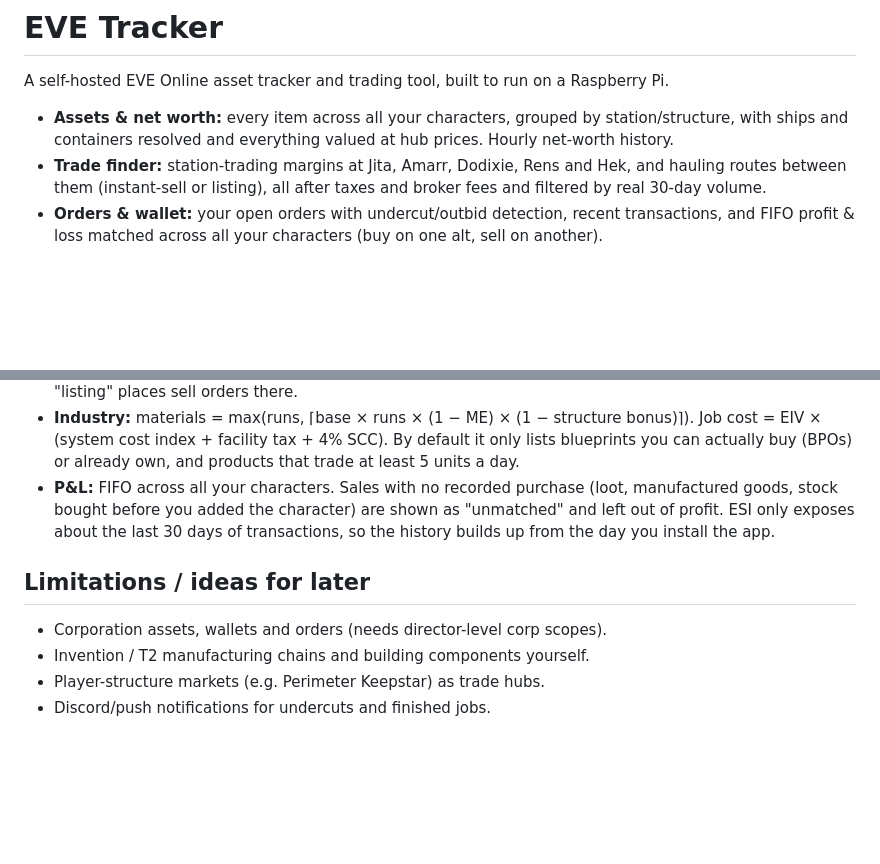
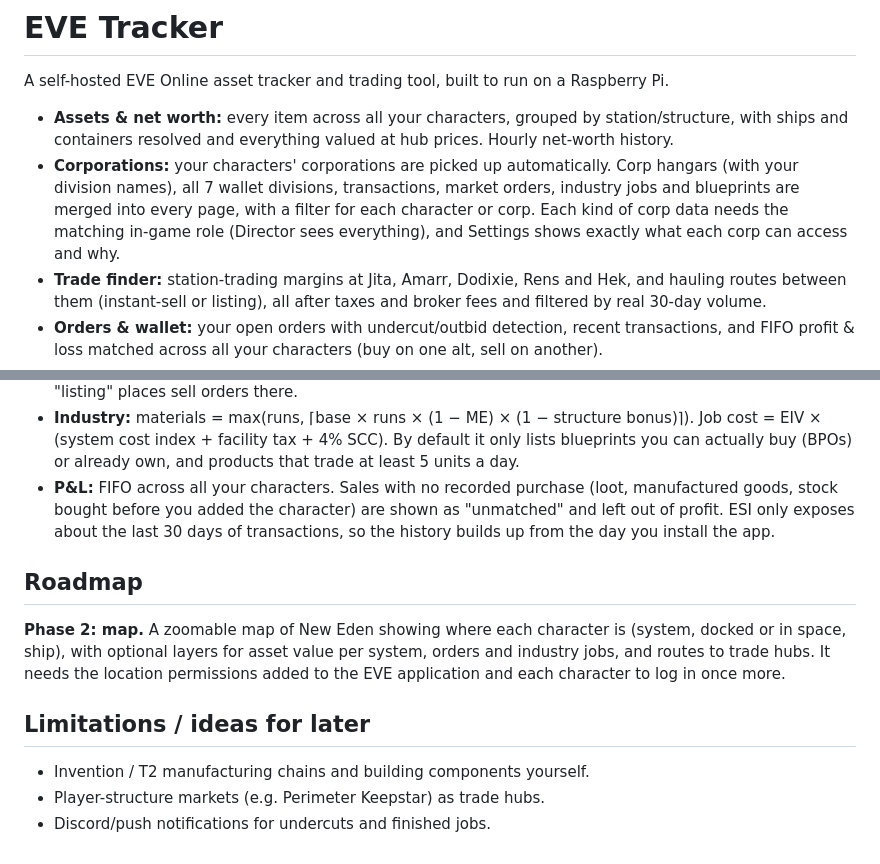
Before and after one commit to ebilpirate-gif/eve-tracker, a Markdown page: README.md, 2 parts joined by grey strips. Rendered like a GitHub page; blank space fills up the shorter version.

```diff
--- a/README.md
+++ b/README.md
@@ -3,6 +3,7 @@
 A self-hosted EVE Online asset tracker and trading tool, built to run on a Raspberry Pi.
 
 - **Assets & net worth:** every item across all your characters, grouped by station/structure, with ships and containers resolved and everything valued at hub prices. Hourly net-worth history.
+- **Corporations:** your characters' corporations are picked up automatically. Corp hangars (with your division names), all 7 wallet divisions, transactions, market orders, industry jobs and blueprints are merged into every page, with a filter for each character or corp. Each kind of corp data needs the matching in-game role (Director sees everything), and Settings shows exactly what each corp can access and why.
 - **Trade finder:** station-trading margins at Jita, Amarr, Dodixie, Rens and Hek, and hauling routes between them (instant-sell or listing), all after taxes and broker fees and filtered by real 30-day volume.
 - **Orders & wallet:** your open orders with undercut/outbid detection, recent transactions, and FIFO profit & loss matched across all your characters (buy on one alt, sell on another).
 - **Industry:** profit and profit/hour for every manufacturing blueprint and reaction, using your owned blueprints' ME/TE, live system cost indices, the SCC surcharge, facility tax and structure bonuses. Shows your running jobs and which ones are ready.
@@ -89,9 +90,12 @@ Run the tests with `.venv/bin/pip install pytest && .venv/bin/python -m pytest t
 - **Industry:** materials = max(runs, ⌈base × runs × (1 − ME) × (1 − structure bonus)⌉). Job cost = EIV × (system cost index + facility tax + 4% SCC). By default it only lists blueprints you can actually buy (BPOs) or already own, and products that trade at least 5 units a day.
 - **P&L:** FIFO across all your characters. Sales with no recorded purchase (loot, manufactured goods, stock bought before you added the character) are shown as "unmatched" and left out of profit. ESI only exposes about the last 30 days of transactions, so the history builds up from the day you install the app.
 
+## Roadmap
+
+**Phase 2: map.** A zoomable map of New Eden showing where each character is (system, docked or in space, ship), with optional layers for asset value per system, orders and industry jobs, and routes to trade hubs. It needs the location permissions added to the EVE application and each character to log in once more.
+
 ## Limitations / ideas for later
 
-- Corporation assets, wallets and orders (needs director-level corp scopes).
 - Invention / T2 manufacturing chains and building components yourself.
 - Player-structure markets (e.g. Perimeter Keepstar) as trade hubs.
 - Discord/push notifications for undercuts and finished jobs.
```
Also changed, not shown: screenshots/corp-assets.png (added), screenshots/corp-dashboard.png (added), screenshots/corp-orders.png (added), screenshots/corp-settings.png (added), 13 other files.
